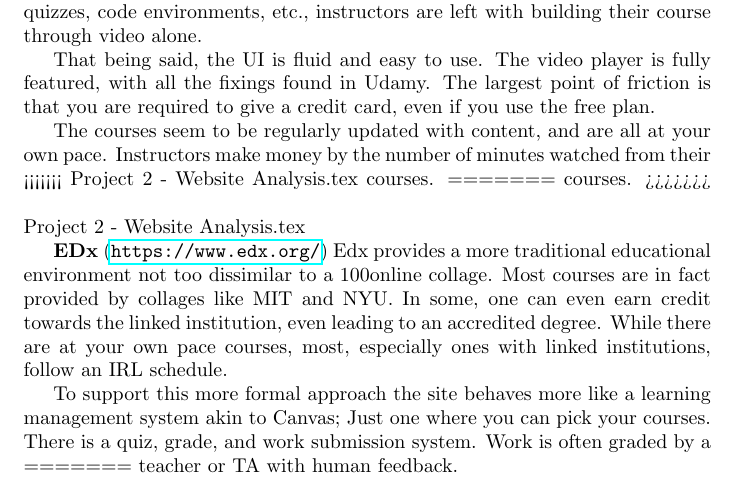
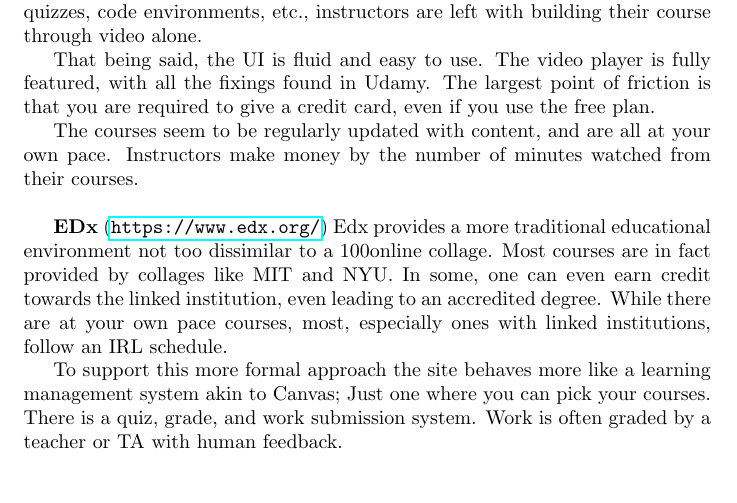
Before and after one commit to 1103s/sesha2, a LaTeX document (Project 2 - Website Analysis.tex): part of page 2 of 4, cut so that both start at the same text. Compiled offline with pdfLaTeX.

Commit message:
Finalized project 2 pdf and latex

```diff
--- a/Project 2 - Website Analysis.tex
+++ b/Project 2 - Website Analysis.tex
@@ -45,11 +45,7 @@
 
 The courses seem to be regularly updated with content, and are all at your own
 pace. Instructors make money by the number of minutes watched from their
-<<<<<<< Project 2 - Website Analysis.tex
-courses.
-=======
 courses. \vspace{\baselineskip}
->>>>>>> Project 2 - Website Analysis.tex
 
 \textbf{EDx} (\url{https://www.edx.org/})
 Edx provides a more traditional educational environment not too dissimilar to a 100%
```
Also changed, not shown: project_2_group_8.pdf, Project 2 - Website Analysis.tex (1 more changed lines).
